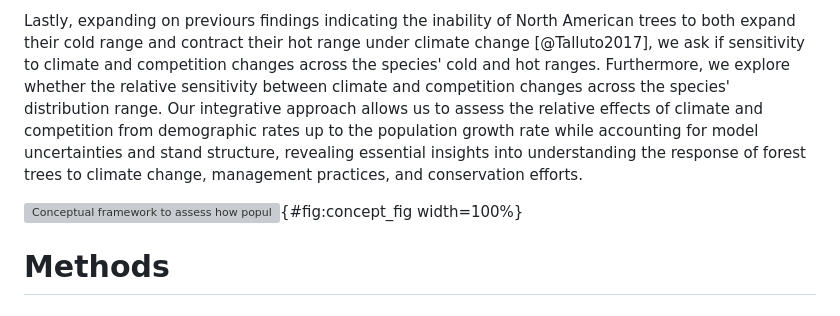
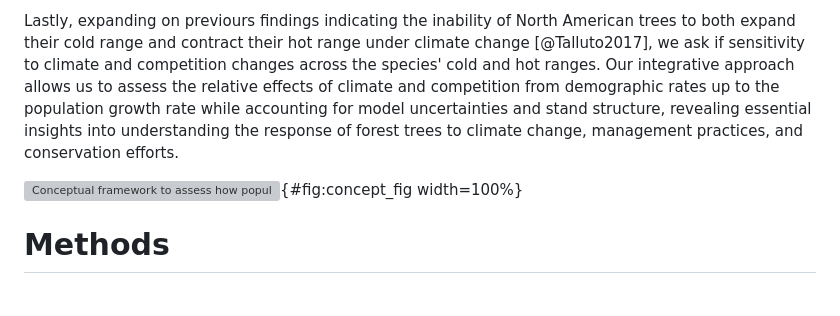
Before and after one commit to willvieira/ms_forest-ipm-sensitivity, a Markdown page: manuscript/manuscript.md, the part around the change. GitHub-like rendering; grey boxes are pictures that could not be loaded.

Commit message:
edits intro

```diff
--- a/manuscript/manuscript.md
+++ b/manuscript/manuscript.md
@@ -46,10 +46,9 @@ This approach enables an evaluation of the overall sensitivity of $\lambda$ to a
 For instance, a species may exhibit high sensitivity to temperature, but if most of its distribution is observed under optimal temperature conditions, the average sensitivity of the species will be low.
 
 Lastly, expanding on previours findings indicating the inability of North American trees to both expand their cold range and contract their hot range under climate change [@Talluto2017], we ask if sensitivity to climate and competition changes across the species' cold and hot ranges.
-Furthermore, we explore whether the relative sensitivity between climate and competition changes across the species' distribution range.
 Our integrative approach allows us to assess the relative effects of climate and competition from demographic rates up to the population growth rate while accounting for model uncertainties and stand structure, revealing essential insights into understanding the response of forest trees to climate change, management practices, and conservation efforts.
 
-![Conceptual framework to assess how population growth rate sensitivity to climate and competition varies across species' geographic ranges. Using repeated measurements of individual trees from forest inventories spanning the eastern United States and Québec, Canada, we fitted species-specific growth, survival, and recruitment models parameterized as functions of individual size, competition, and plot-level climate covariates. These demographic models form the components of an Integral Projection Model (IPM), from which we derive the population growth rate ($\lambda$) for each species $i$ at a plot location $j$. We use perturbation analysis to quantify the sensitivity of $\lambda$ to climate and competition under the local environmental context of each plot. Plots at the cold and hot range edges were identified using the 10th and 90th percentiles of mean annual temperature across the species' distribution. By averaging sensitivities across plots within each range edge, we assess how population growth rate sensitivity differs between cold and hot distributional limits.](manuscript/figs/concept_fig.png){#fig:concept_fig width=100%}
+![Conceptual framework to assess how population growth rate sensitivity to climate and competition varies across species' geographic ranges. Using repeated measurements of individual trees from forest inventories spanning the eastern United States and Québec, Canada, we fitted species-specific growth, survival, and recruitment models parameterized as functions of individual size, competition, and plot-level climate covariates. These demographic models form the components of an Integral Projection Model (IPM), from which we derive the population growth rate ($\lambda$) for each species $i$ at a plot location $j$. We use perturbation analysis to quantify the sensitivity of $\lambda$ to climate and competition under the local environmental and stand composition context of each plot. Plots at the cold and hot range edges were identified using the 10th and 90th percentiles of mean annual temperature across the species' distribution. By averaging sensitivities across plots within each range edge, we assess how population growth rate sensitivity differs between cold and hot distributional limits.](manuscript/figs/concept_fig.png){#fig:concept_fig width=100%}
 
 # Methods
 
```
